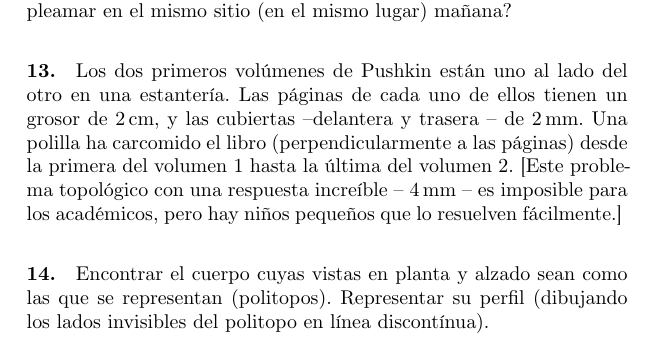
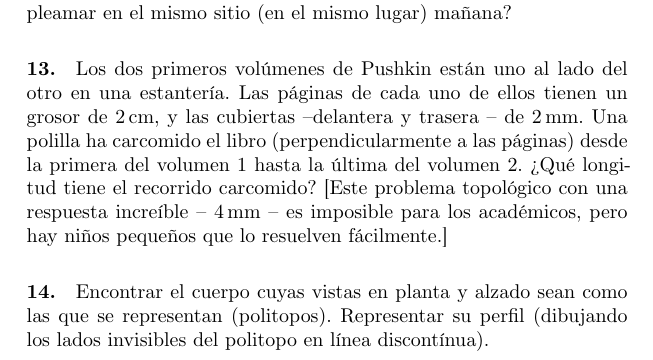
Before and after one commit to IMAGINARY/Arnold5to15, a LaTeX paper (5to15_es_ES.tex): part of page 6 of 23, cut so that both start at the same text. Compiled offline with XeLaTeX; a missing font is replaced by an installed copy or a similar font.

Commit message:
Fixed question on problem 13.

```diff
--- a/5to15_es_ES.tex
+++ b/5to15_es_ES.tex
@@ -125,7 +125,7 @@ Nobel y Fields).
 	Los dos primeros vol\'umenes de Pushkin est\'an uno al lado del otro en una estanter\'{\i}a.
 	Las p\'aginas de cada uno de ellos tienen un grosor de \SI{2}{\cm}, y las cubiertas --delantera y trasera
 	-- de \SI{2}{\mm}. Una polilla ha carcomido el libro (perpendicularmente a las p\'aginas) desde la primera del volumen 1 hasta
-	la \'ultima del volumen 2.
+	la \'ultima del volumen 2. ¿Qu\'e longitud tiene el recorrido carcomido?
 	[Este problema topol\'ogico con una respuesta incre\'{\i}ble -- \SI{4}{\mm} -- es imposible para los acad\'emicos,
 	pero hay ni\~nos peque\~nos que lo resuelven f\'acilmente.]
 \end{problem}
```
Also changed, not shown: 5to15_es_ES.pdf.
